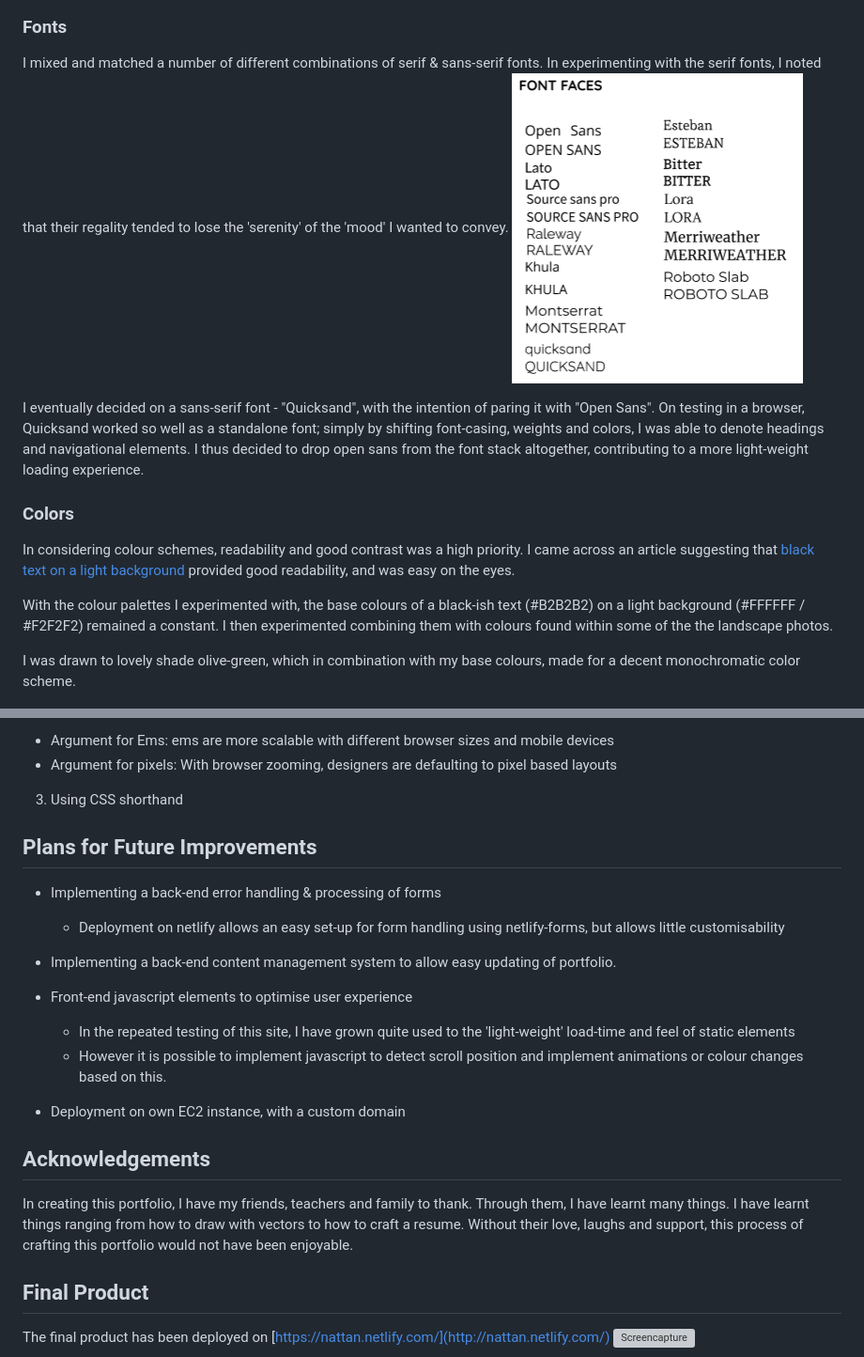
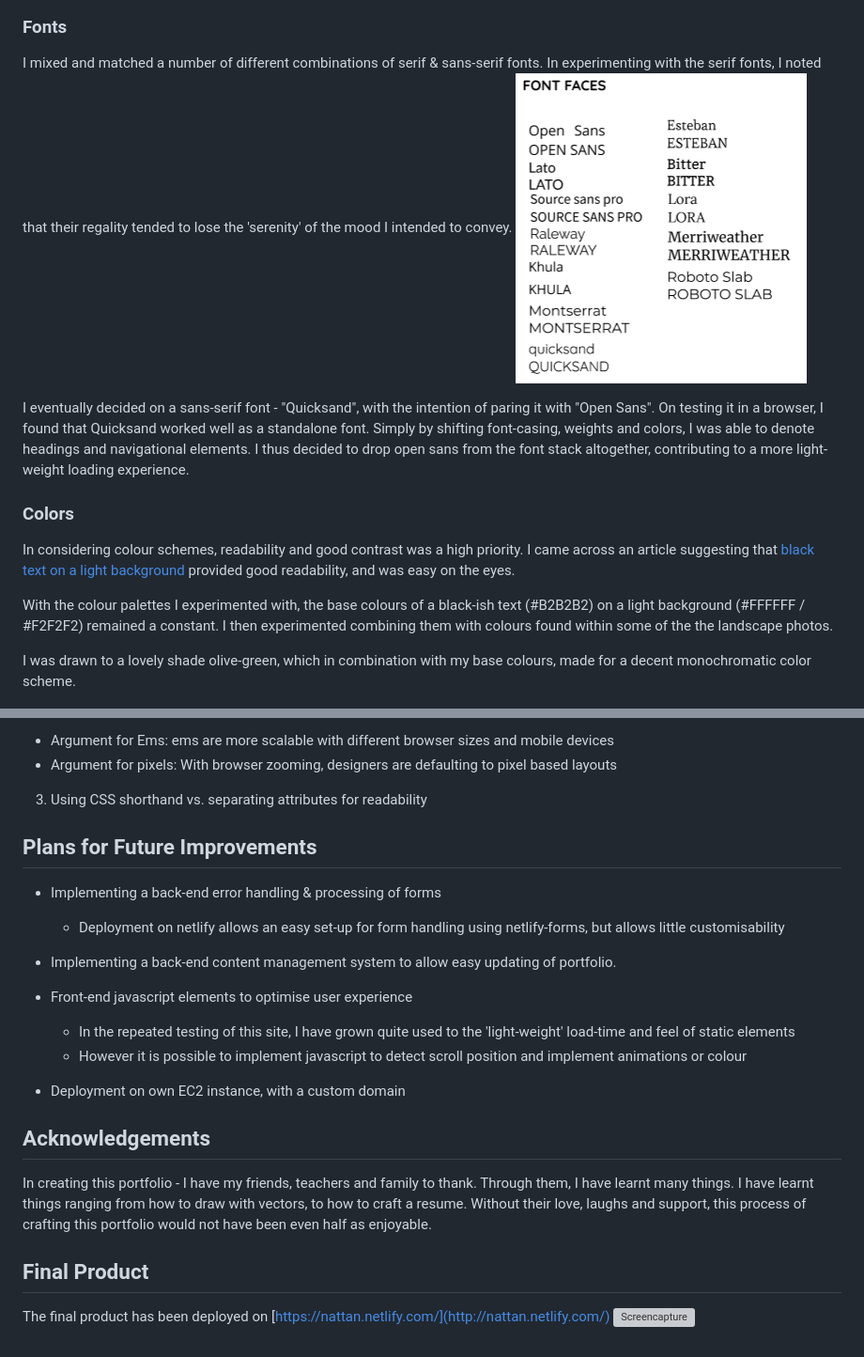
Before and after one commit to natalieytan/natalie-portfolio, a Markdown page: readme.md, 2 parts joined by grey strips. Shown: that part at 94% size. Drawn GitHub-style; grey boxes are pictures that could not be loaded.

```diff
--- a/readme.md
+++ b/readme.md
@@ -50,10 +52,10 @@ In using these images as inspirations, I had to strike a fine balance between al
 
 
 ### Fonts
-I mixed and matched a number of different combinations of serif & sans-serif fonts. In experimenting with the serif fonts, I noted that their regality tended to lose the 'serenity' of the 'mood' I wanted to convey.
+I mixed and matched a number of different combinations of serif & sans-serif fonts. In experimenting with the serif fonts, I noted that their regality tended to lose the 'serenity' of the mood I intended to convey.
 ![Font faces](/assets/readme-img/fontfaces.png "Font faces")
 
-I eventually decided on a sans-serif font - "Quicksand", with the intention of paring it with "Open Sans". On testing in a browser, Quicksand worked so well as a standalone font; simply by shifting font-casing, weights and colors, I was able to denote headings and navigational elements. I thus decided to drop open sans from the font stack altogether, contributing to a more light-weight loading experience.
+I eventually decided on a sans-serif font - "Quicksand", with the intention of paring it with "Open Sans". On testing it in a browser, I found that Quicksand worked well as a standalone font. Simply by shifting font-casing, weights and colors, I was able to denote headings and navigational elements. I thus decided to drop open sans from the font stack altogether, contributing to a more light-weight loading experience.
 
 
 
@@ -62,7 +64,7 @@ In considering colour schemes, readability and good contrast was a high priority
 
 With the colour palettes I experimented with, the base colours of a black-ish text (#B2B2B2) on a light background (#FFFFFF / #F2F2F2) remained a constant. I then experimented combining them with colours found within some of the the landscape photos.
 
-I was drawn to lovely shade olive-green, which in combination with my base colours, made for a decent monochromatic color scheme.
+I was drawn to a lovely shade olive-green, which in combination with my base colours, made for a decent monochromatic color scheme.
 
 ![Colors](/assets/readme-img/colors.jpg "Colors")
 
@@ -189,7 +191,7 @@ vs.
 - Argument for Ems: ems are more scalable with different browser sizes and mobile devices
 - Argument for pixels: With browser zooming, designers are defaulting to pixel based layouts
 
-3. Using CSS shorthand
+3. Using CSS shorthand vs. separating attributes for readability
 
 ## Plans for Future Improvements
 * Implementing a back-end error handling & processing of forms
@@ -198,13 +200,13 @@ vs.
 
 * Front-end javascript elements to optimise user experience
     * In the repeated testing of this site, I have grown quite used to the 'light-weight' load-time and feel of static elements
-    * However it is possible to implement javascript to detect scroll position  and implement animations or colour changes based on this.
+    * However it is possible to implement javascript to detect scroll position  and implement animations or colour
 
 * Deployment on own EC2 instance, with a custom domain
 
 
 ## Acknowledgements
-In creating this portfolio, I have my friends, teachers and family to thank. Through them, I have learnt many things. I  have learnt things ranging from how to draw with vectors to how to craft a resume. Without their love, laughs and support, this process of crafting this portfolio would not have been enjoyable.
+In creating this portfolio - I have my friends, teachers and family to thank. Through them, I have learnt many things. I  have learnt things ranging from how to draw with vectors, to how to craft a resume. Without their love, laughs and support, this process of crafting this portfolio would not have been even half as enjoyable.
 
 
 ## Final Product
```
Also changed, not shown: other parts of readme.md (+24 -22 lines), assets/readme-img/bottomvstop.png (added), 1 other file.
